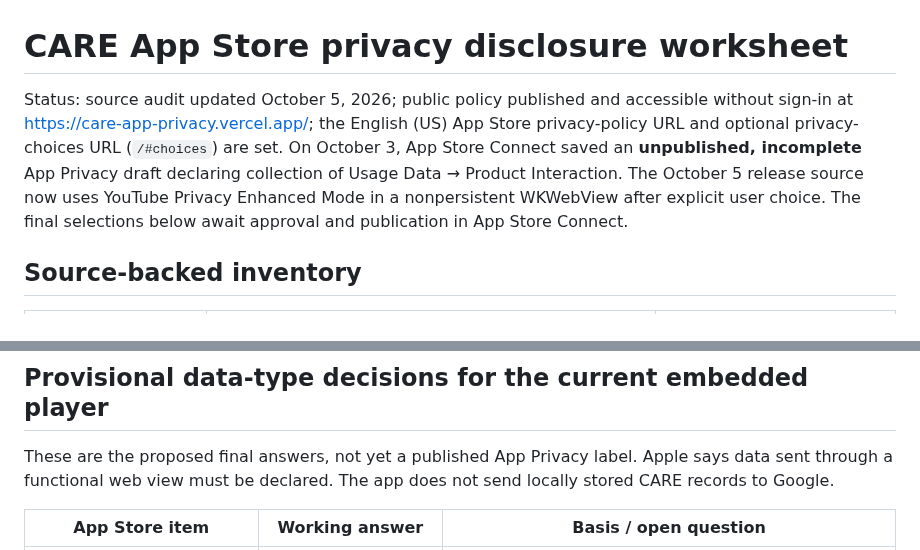
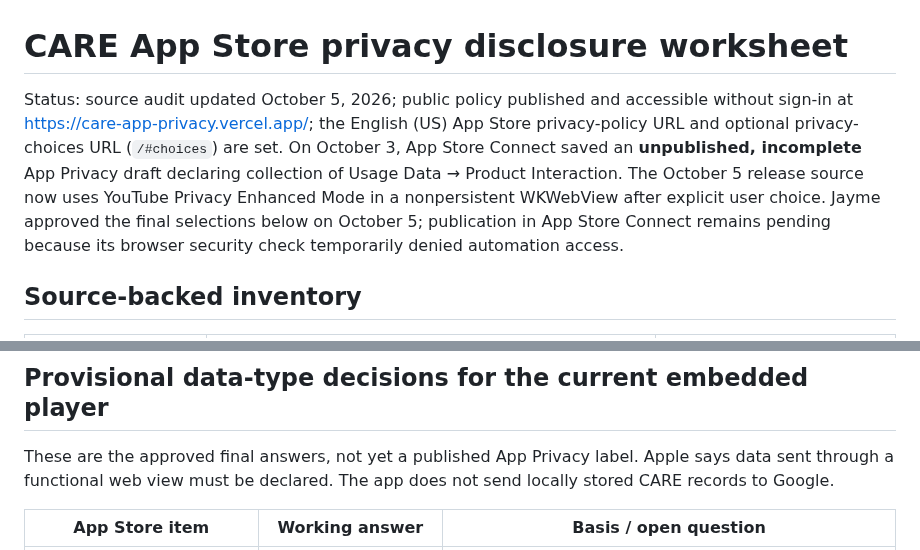
Before and after one commit to kaushalbalagurusamy/care-app, a Markdown page: docs/app-store-privacy-answers.md, 2 parts joined by grey strips. Drawn GitHub-style.

```diff
--- a/docs/app-store-privacy-answers.md
+++ b/docs/app-store-privacy-answers.md
@@ -1,6 +1,6 @@
 # CARE App Store privacy disclosure worksheet
 
-Status: source audit updated October 5, 2026; public policy published and accessible without sign-in at <https://care-app-privacy.vercel.app/>; the English (US) App Store privacy-policy URL and optional privacy-choices URL (`/#choices`) are set. On October 3, App Store Connect saved an **unpublished, incomplete** App Privacy draft declaring collection of Usage Data → Product Interaction. The October 5 release source now uses YouTube Privacy Enhanced Mode in a nonpersistent WKWebView after explicit user choice. The final selections below await approval and publication in App Store Connect.
+Status: source audit updated October 5, 2026; public policy published and accessible without sign-in at <https://care-app-privacy.vercel.app/>; the English (US) App Store privacy-policy URL and optional privacy-choices URL (`/#choices`) are set. On October 3, App Store Connect saved an **unpublished, incomplete** App Privacy draft declaring collection of Usage Data → Product Interaction. The October 5 release source now uses YouTube Privacy Enhanced Mode in a nonpersistent WKWebView after explicit user choice. Jayme approved the final selections below on October 5; publication in App Store Connect remains pending because its browser security check temporarily denied automation access.
 
 ## Source-backed inventory
 
@@ -22,7 +22,7 @@ Status: source audit updated October 5, 2026; public policy published and access
 
 ## Provisional data-type decisions for the current embedded player
 
-These are the proposed final answers, not yet a published App Privacy label. Apple says data sent through a functional web view must be declared. The app does not send locally stored CARE records to Google.
+These are the approved final answers, not yet a published App Privacy label. Apple says data sent through a functional web view must be declared. The app does not send locally stored CARE records to Google.
 
 | App Store item | Working answer | Basis / open question |
 | --- | --- | --- |
```
Also changed, not shown: docs/app-store-listing-draft.md (+1 -0 lines), docs/release-readiness-plan.md (+1 -1 lines).
